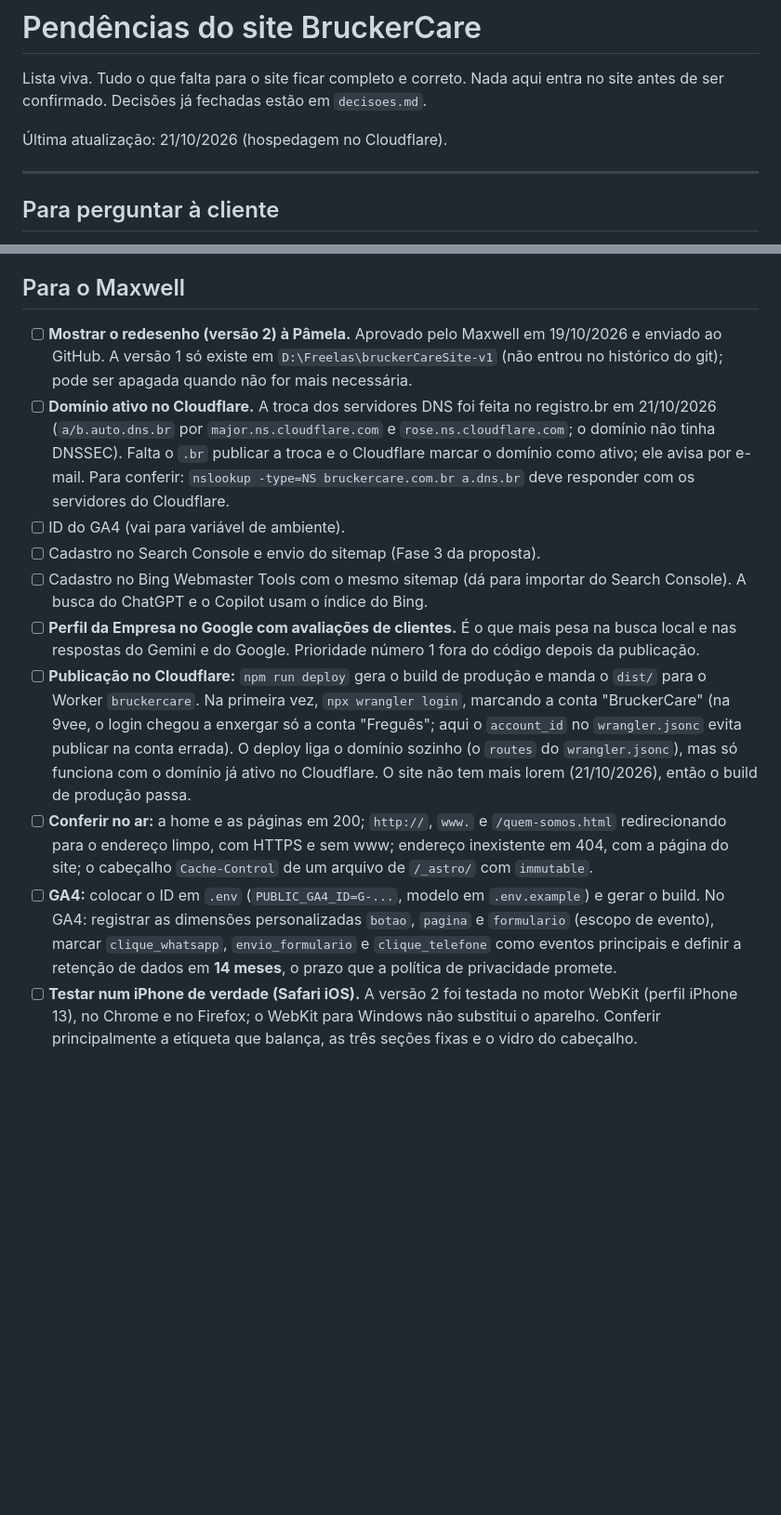
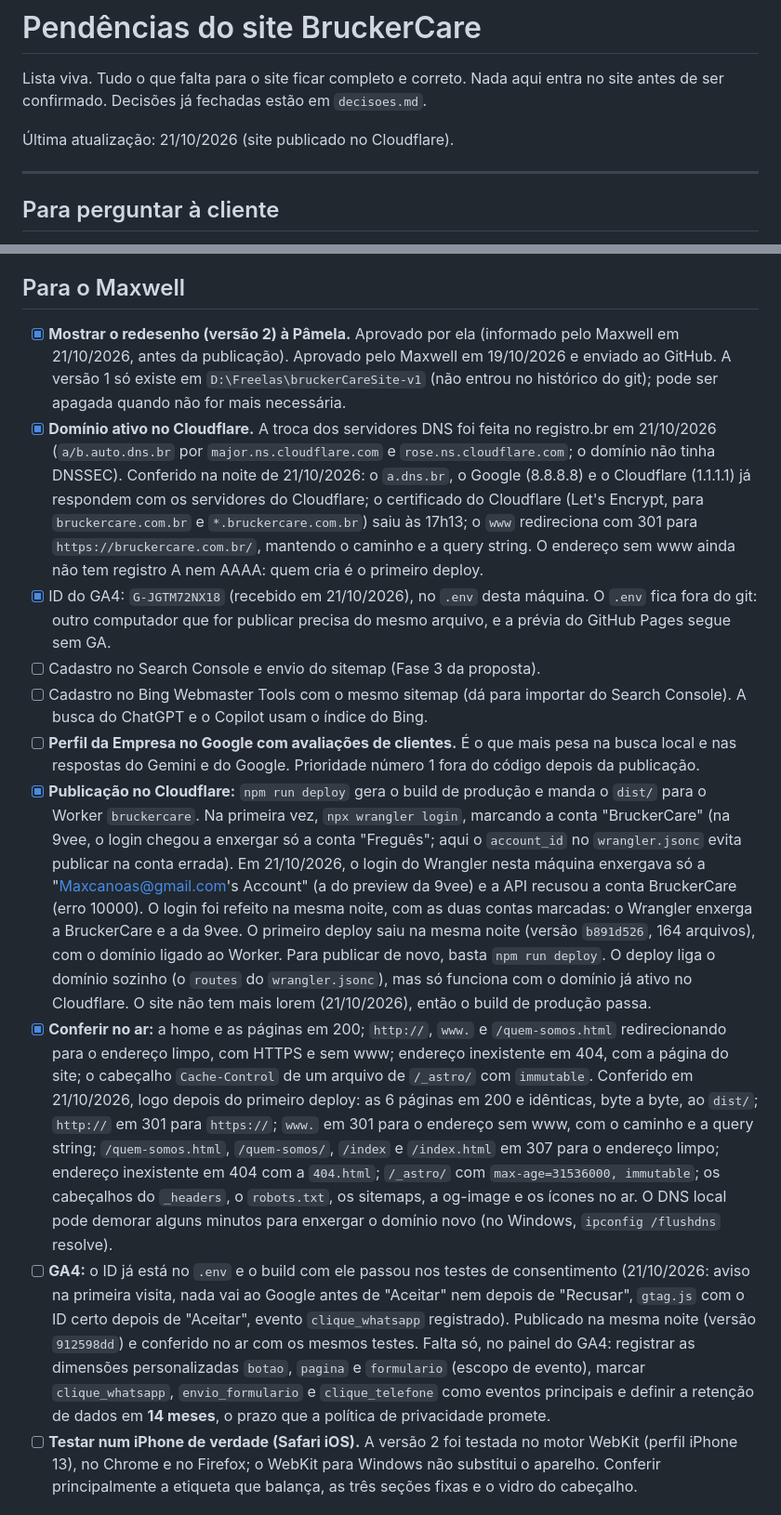
Before and after one commit to maxcanoas/bruckerCareSite, a Markdown page: docs/pendencias.md, 2 parts joined by grey strips. Shown at 93% size. Drawn GitHub-style; blank space fills up the shorter version.

Commit message:
Site no ar no Cloudflare, com GA4
Domínio ativo, primeiro deploy e conferência no ar em 21/10/2026.
GA4 publicado com o consentimento testado; falta configurar o painel.

Co-Authored-By: Claude Opus 5.5 <noreply@anthropic.com>

```diff
--- a/docs/pendencias.md
+++ b/docs/pendencias.md
@@ -2,7 +2,7 @@
 
 Lista viva. Tudo o que falta para o site ficar completo e correto. Nada aqui entra no site antes de ser confirmado. Decisões já fechadas estão em `decisoes.md`.
 
-Última atualização: 21/10/2026 (hospedagem no Cloudflare).
+Última atualização: 21/10/2026 (site publicado no Cloudflare).
 
 ---
 
@@ -23,15 +23,15 @@ Enquanto não houver resposta, o texto do site leva lorem ipsum no lugar, e o bu
 
 ## Para o Maxwell
 
-- [ ] **Mostrar o redesenho (versão 2) à Pâmela.** Aprovado pelo Maxwell em 19/10/2026 e enviado ao GitHub. A versão 1 só existe em `D:\Freelas\bruckerCareSite-v1` (não entrou no histórico do git); pode ser apagada quando não for mais necessária.
-- [ ] **Domínio ativo no Cloudflare.** A troca dos servidores DNS foi feita no registro.br em 21/10/2026 (`a/b.auto.dns.br` por `major.ns.cloudflare.com` e `rose.ns.cloudflare.com`; o domínio não tinha DNSSEC). Falta o `.br` publicar a troca e o Cloudflare marcar o domínio como ativo; ele avisa por e-mail. Para conferir: `nslookup -type=NS bruckercare.com.br a.dns.br` deve responder com os servidores do Cloudflare.
-- [ ] ID do GA4 (vai para variável de ambiente).
+- [x] **Mostrar o redesenho (versão 2) à Pâmela.** Aprovado por ela (informado pelo Maxwell em 21/10/2026, antes da publicação). Aprovado pelo Maxwell em 19/10/2026 e enviado ao GitHub. A versão 1 só existe em `D:\Freelas\bruckerCareSite-v1` (não entrou no histórico do git); pode ser apagada quando não for mais necessária.
+- [x] **Domínio ativo no Cloudflare.** A troca dos servidores DNS foi feita no registro.br em 21/10/2026 (`a/b.auto.dns.br` por `major.ns.cloudflare.com` e `rose.ns.cloudflare.com`; o domínio não tinha DNSSEC). Conferido na noite de 21/10/2026: o `a.dns.br`, o Google (8.8.8.8) e o Cloudflare (1.1.1.1) já respondem com os servidores do Cloudflare; o certificado do Cloudflare (Let's Encrypt, para `bruckercare.com.br` e `*.bruckercare.com.br`) saiu às 17h13; o `www` redireciona com 301 para `https://bruckercare.com.br/`, mantendo o caminho e a query string. O endereço sem www ainda não tem registro A nem AAAA: quem cria é o primeiro deploy.
+- [x] ID do GA4: `G-JGTM72NX18` (recebido em 21/10/2026), no `.env` desta máquina. O `.env` fica fora do git: outro computador que for publicar precisa do mesmo arquivo, e a prévia do GitHub Pages segue sem GA.
 - [ ] Cadastro no Search Console e envio do sitemap (Fase 3 da proposta).
 - [ ] Cadastro no Bing Webmaster Tools com o mesmo sitemap (dá para importar do Search Console). A busca do ChatGPT e o Copilot usam o índice do Bing.
 - [ ] **Perfil da Empresa no Google com avaliações de clientes.** É o que mais pesa na busca local e nas respostas do Gemini e do Google. Prioridade número 1 fora do código depois da publicação.
-- [ ] **Publicação no Cloudflare:** `npm run deploy` gera o build de produção e manda o `dist/` para o Worker `bruckercare`. Na primeira vez, `npx wrangler login`, marcando a conta "BruckerCare" (na 9vee, o login chegou a enxergar só a conta "Freguês"; aqui o `account_id` no `wrangler.jsonc` evita publicar na conta errada). O deploy liga o domínio sozinho (o `routes` do `wrangler.jsonc`), mas só funciona com o domínio já ativo no Cloudflare. O site não tem mais lorem (21/10/2026), então o build de produção passa.
-- [ ] **Conferir no ar:** a home e as páginas em 200; `http://`, `www.` e `/quem-somos.html` redirecionando para o endereço limpo, com HTTPS e sem www; endereço inexistente em 404, com a página do site; o cabeçalho `Cache-Control` de um arquivo de `/_astro/` com `immutable`.
-- [ ] **GA4:** colocar o ID em `.env` (`PUBLIC_GA4_ID=G-...`, modelo em `.env.example`) e gerar o build. No GA4: registrar as dimensões personalizadas `botao`, `pagina` e `formulario` (escopo de evento), marcar `clique_whatsapp`, `envio_formulario` e `clique_telefone` como eventos principais e definir a retenção de dados em **14 meses**, o prazo que a política de privacidade promete.
+- [x] **Publicação no Cloudflare:** `npm run deploy` gera o build de produção e manda o `dist/` para o Worker `bruckercare`. Na primeira vez, `npx wrangler login`, marcando a conta "BruckerCare" (na 9vee, o login chegou a enxergar só a conta "Freguês"; aqui o `account_id` no `wrangler.jsonc` evita publicar na conta errada). Em 21/10/2026, o login do Wrangler nesta máquina enxergava só a "Maxcanoas@gmail.com's Account" (a do preview da 9vee) e a API recusou a conta BruckerCare (erro 10000). O login foi refeito na mesma noite, com as duas contas marcadas: o Wrangler enxerga a BruckerCare e a da 9vee. O primeiro deploy saiu na mesma noite (versão `b891d526`, 164 arquivos), com o domínio ligado ao Worker. Para publicar de novo, basta `npm run deploy`. O deploy liga o domínio sozinho (o `routes` do `wrangler.jsonc`), mas só funciona com o domínio já ativo no Cloudflare. O site não tem mais lorem (21/10/2026), então o build de produção passa.
+- [x] **Conferir no ar:** a home e as páginas em 200; `http://`, `www.` e `/quem-somos.html` redirecionando para o endereço limpo, com HTTPS e sem www; endereço inexistente em 404, com a página do site; o cabeçalho `Cache-Control` de um arquivo de `/_astro/` com `immutable`. Conferido em 21/10/2026, logo depois do primeiro deploy: as 6 páginas em 200 e idênticas, byte a byte, ao `dist/`; `http://` em 301 para `https://`; `www.` em 301 para o endereço sem www, com o caminho e a query string; `/quem-somos.html`, `/quem-somos/`, `/index` e `/index.html` em 307 para o endereço limpo; endereço inexistente em 404 com a `404.html`; `/_astro/` com `max-age=31536000, immutable`; os cabeçalhos do `_headers`, o `robots.txt`, os sitemaps, a og-image e os ícones no ar. O DNS local pode demorar alguns minutos para enxergar o domínio novo (no Windows, `ipconfig /flushdns` resolve).
+- [ ] **GA4:** o ID já está no `.env` e o build com ele passou nos testes de consentimento (21/10/2026: aviso na primeira visita, nada vai ao Google antes de "Aceitar" nem depois de "Recusar", `gtag.js` com o ID certo depois de "Aceitar", evento `clique_whatsapp` registrado). Publicado na mesma noite (versão `912598dd`) e conferido no ar com os mesmos testes. Falta só, no painel do GA4: registrar as dimensões personalizadas `botao`, `pagina` e `formulario` (escopo de evento), marcar `clique_whatsapp`, `envio_formulario` e `clique_telefone` como eventos principais e definir a retenção de dados em **14 meses**, o prazo que a política de privacidade promete.
 - [ ] **Testar num iPhone de verdade (Safari iOS).** A versão 2 foi testada no motor WebKit (perfil iPhone 13), no Chrome e no Firefox; o WebKit para Windows não substitui o aparelho. Conferir principalmente a etiqueta que balança, as três seções fixas e o vidro do cabeçalho.
 
 ## Material da marca
```
